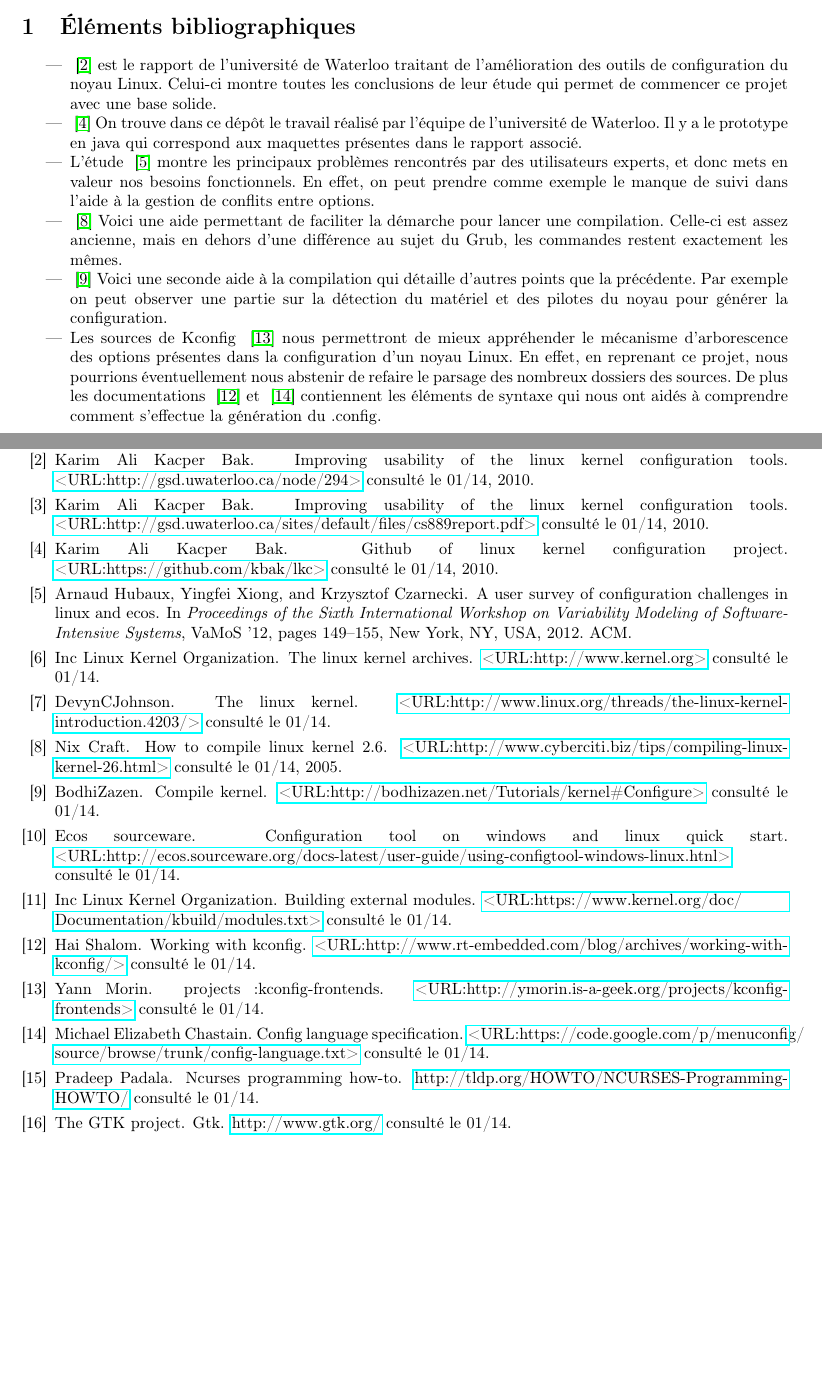
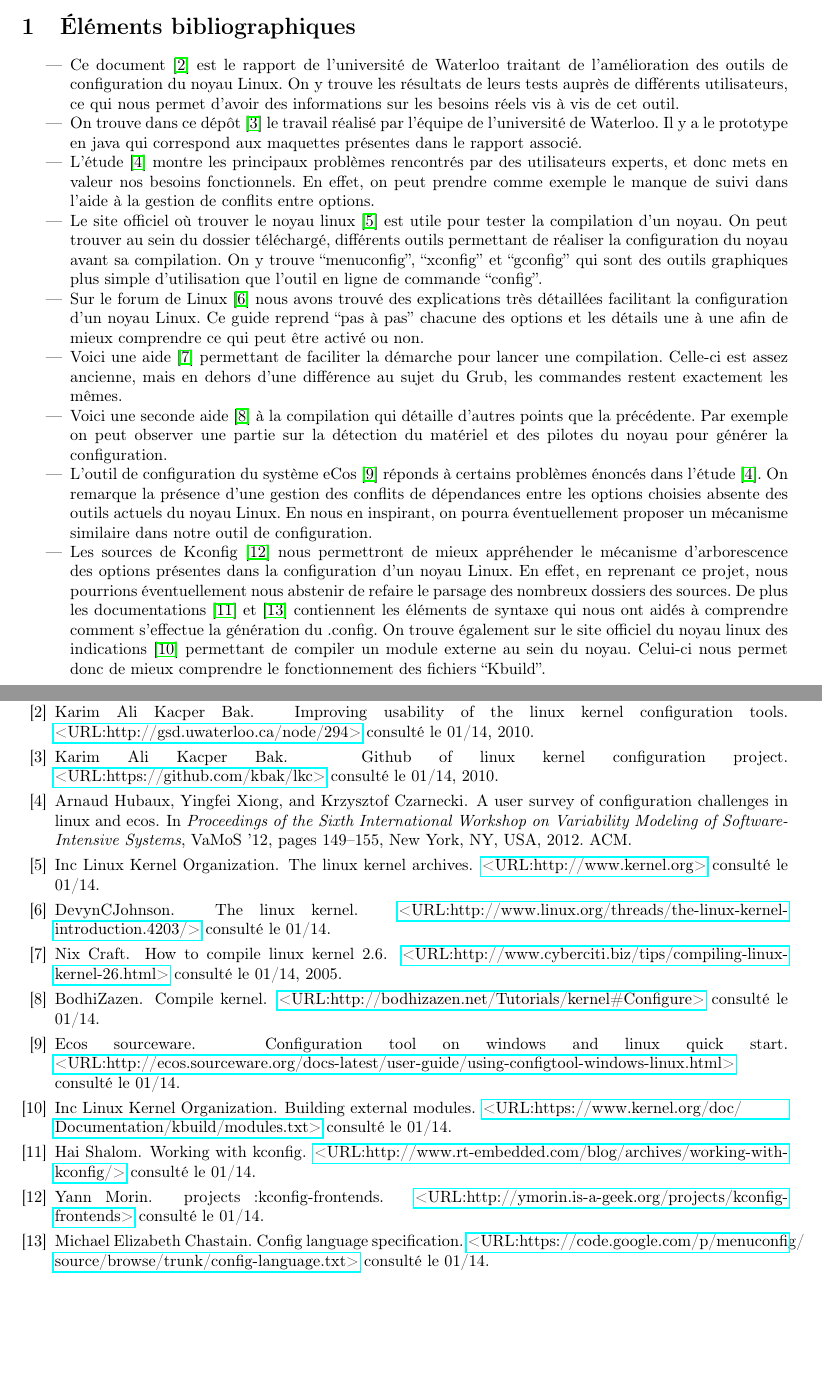
Before and after one commit to JordanAupetit/lkc-bdx, a LaTeX document (doc/bibliographieCommentee.tex, which reads doc/bibliographie.bib): two parts of pages 1 and 2 of 2, joined at a grey line, cut so that both start at the same text, the shorter picture padded with empty space. Compiled offline with pdfLaTeX.

Commit message:
Modification/ajout des commentaires des citations de la bibliographie

```diff
--- a/doc/bibliographie.bib
+++ b/doc/bibliographie.bib
@@ -9,13 +9,6 @@
     title = {Improving Usability of the Linux Kernel Configuration Tools},
     year = {2010},
     howpublished = {\href{http://gsd.uwaterloo.ca/node/294}{<URL:http://gsd.uwaterloo.ca/node/294>} consulté le 01/14}
-}
-
-@misc{Waterloo:Abstract,
-    author = {Kacper Bak, Karim Ali},
-    title = {Improving Usability of the Linux Kernel Configuration Tools},
-    year = {2010},
-    howpublished = {\href{http://gsd.uwaterloo.ca/sites/default/files/cs889report.pdf}{<URL:http://gsd.uwaterloo.ca/sites/default/files/cs889report.pdf>} consulté le 01/14}
 }
 
 @misc{Waterloo:Github,
@@ -104,8 +92,0 @@
-    howpublished = {\href{http://tldp.org/HOWTO/NCURSES-Programming-HOWTO/}{http://tldp.org/HOWTO/NCURSES-Programming-HOWTO/} consulté le 01/14}
-}
-
-@misc{Existant:GTK,
-    author = {The GTK project},
-    title = {GTK},
-    howpublished = {\href{http://www.gtk.org/}{http://www.gtk.org/} consulté le 01/14}
-}
--- a/doc/bibliographieCommentee.tex
+++ b/doc/bibliographieCommentee.tex
@@ -22,33 +22,57 @@
 
 \section{Éléments bibliographiques}
 \begin{itemize}
-    \item  ~\cite{Waterloo:Etude} est le rapport de l’université de Waterloo
-        traitant de l’amélioration des outils de configuration du noyau Linux.
-        Celui-ci montre toutes les conclusions de leur étude qui permet de
-        commencer ce projet avec une base solide.
-    \item  ~\cite{Waterloo:Github} On trouve dans ce dépôt le travail réalisé
-        par l’équipe de l’université de Waterloo. Il y a le prototype en java
-        qui correspond aux maquettes présentes dans le rapport associé.
-    \item L'étude ~\cite{Hubaux:2012:USC:2110147.2110164} montre les principaux
+    \item Ce document \cite{Waterloo:Etude} est le rapport de l’université de
+        Waterloo traitant de l’amélioration des outils de configuration du
+        noyau Linux. On y trouve les résultats de leurs tests auprès de
+        différents utilisateurs, ce qui nous permet d’avoir des informations
+        sur les besoins réels vis à vis de cet outil.
+    \item On trouve dans ce dépôt \cite{Waterloo:Github} le travail réalisé par
+        l’équipe de l’université de Waterloo. Il y a le prototype en java qui
+        correspond aux maquettes présentes dans le rapport associé.
+    \item L'étude \cite{Hubaux:2012:USC:2110147.2110164} montre les principaux
         problèmes rencontrés par des utilisateurs experts, et donc mets en
         valeur nos besoins fonctionnels. En effet, on peut prendre comme exemple
         le manque de suivi dans l'aide à la gestion de conflits entre options.
-    \item  ~\cite{Existant:Kernel:tuto} Voici une aide permettant de faciliter
+    \item Le site officiel où trouver le noyau linux \cite{Kernel} est utile
+        pour tester la compilation d’un noyau. On peut trouver au sein du
+        dossier téléchargé, différents outils permettant de réaliser la
+        configuration du noyau avant sa compilation. On y trouve “menuconfig”,
+        “xconfig” et “gconfig” qui sont des outils graphiques plus simple
+        d’utilisation que l’outil en ligne de commande “config”.
+    \item Sur le forum de Linux \cite{Existant:Kernel:ForumTutoConfig} nous
+        avons trouvé des explications très détaillées facilitant la
+        configuration d’un noyau Linux. Ce guide reprend “pas à pas” chacune
+        des options et les détails une à une afin de mieux comprendre ce qui
+        peut être activé ou non.
+    \item Voici une aide \cite{Existant:Kernel:tuto} permettant de faciliter
         la démarche pour lancer une compilation. Celle-ci est assez ancienne,
         mais en dehors d’une différence au sujet du Grub, les commandes
         restent exactement les mêmes.
-    \item  ~\cite{Existant:Kernel:outils} Voici une seconde aide à la
-        compilation qui détaille d’autres points que la précédente.
-        Par exemple on peut observer une partie sur la détection du matériel et
-        des pilotes du noyau pour générer la configuration.
-    \item Les sources de Kconfig ~\cite{Existant:Kconfig:frontends} nous
+    \item Voici une seconde aide \cite{Existant:Kernel:outils} à la compilation
+        qui détaille d’autres points que la précédente.  Par exemple on peut
+        observer une partie sur la détection du matériel et des pilotes du noyau
+        pour générer la configuration.
+    \item L’outil de configuration du système eCos \cite{Existant:EcosConfig}
+        réponds à certains problèmes énoncés dans l’étude
+        \cite{Hubaux:2012:USC:2110147.2110164}. On remarque la présence d’une
+        gestion des conflits de dépendances entre les options choisies absente
+        des outils actuels du noyau Linux. En nous en inspirant, on pourra
+        éventuellement proposer un mécanisme similaire dans notre outil de
+        configuration.
+    \item Les sources de Kconfig \cite{Existant:Kconfig:frontends} nous
         permettront de mieux appréhender le mécanisme d'arborescence des options
         présentes dans la configuration d'un noyau Linux. En effet, en reprenant
         ce projet, nous pourrions éventuellement nous abstenir de refaire le
         parsage des nombreux dossiers des sources. De plus les documentations
-        ~\cite{Existant:Kconfig:vueDensemble} et ~\cite{Existant:Kconfig:langage}
+        \cite{Existant:Kconfig:vueDensemble} et \cite{Existant:Kconfig:langage}
         contiennent les éléments de syntaxe qui nous ont aidés à comprendre
-        comment s'effectue la génération du .config.
+        comment s'effectue la génération du .config. On trouve également sur le
+        site officiel du noyau linux des indications
+        \cite{Existant:Kconfig:modules} permettant de compiler un module externe
+        au sein du noyau. Celui-ci nous permet donc de mieux comprendre le
+        fonctionnement des fichiers “Kbuild”.
+
 \end{itemize}
 
 
```
Also changed, not shown: doc/existant.tex (+2 -2 lines), doc/bibliographie.bib (6 more changed lines).
